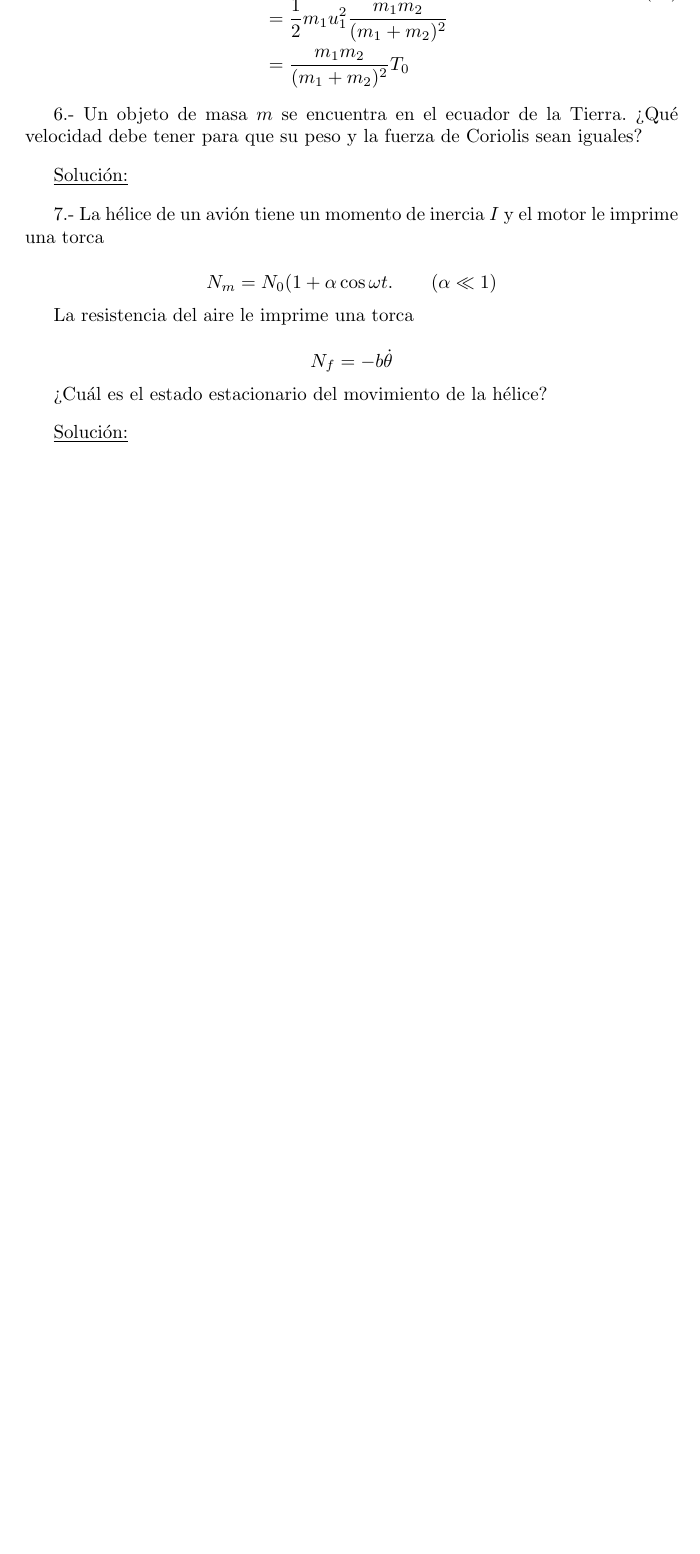
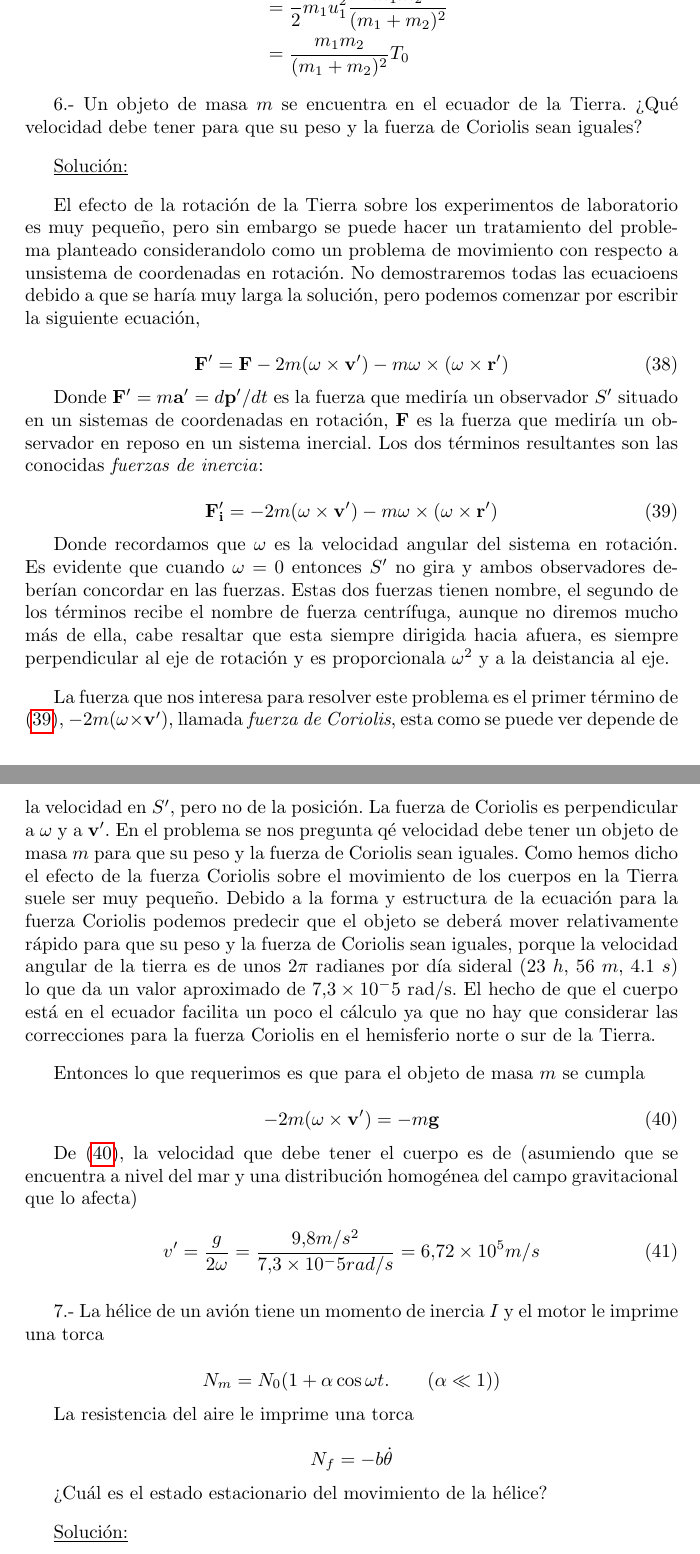
Before and after one commit to PertevniyalLisesiRobotKulubu/MecanicaClasica-PCF, a LaTeX problem sheet (Tarea1/Tarea1.tex): part of page 9 of 10 before the commit and two parts of pages 9 and 10 of 11 after it, the two joined at a grey line, cut so that both start at the same text, the shorter picture padded with empty space. Compiled offline with pdfLaTeX.

Commit message:
- Added question 6 - Updated question 5

```diff
--- a/Tarea1/Tarea1.tex
+++ b/Tarea1/Tarea1.tex
@@ -696,9 +710,64 @@ tener para que su peso y la fuerza de Coriolis sean iguales?
 
 \vspace{.3cm}
 
+El efecto de la rotación de la Tierra sobre los experimentos de laboratorio es muy pequeño, pero sin embargo se puede
+hacer un tratamiento del problema planteado considerandolo como un problema de movimiento con respecto
+a unsistema de coordenadas en rotación. No demostraremos todas las ecuacioens debido a que se haría
+muy larga la solución, pero podemos comenzar por escribir la siguiente ecuación,
+
+\begin{equation}
+ \mathbf{F'} = \mathbf{F} - 2m(\mathbf{\omega} \times \mathbf{v'}) - m\mathbf{\omega} \times (\mathbf{\omega} \times \mathbf{r'})
+ \label{eq:FuerzasDeSistemaRotacion}
+\end{equation}
+
+Donde $\mathbf{F'} = m\mathbf{a'} = d\mathbf{p'}/dt$ es la fuerza que mediría un observador $S'$ situado
+en un sistemas de coordenadas en rotación, $\mathbf{F}$ es la fuerza que mediría un observador
+en reposo en un sistema inercial. Los dos términos resultantes son las conocidas \emph{fuerzas de inercia}:
+
+\begin{equation}
+ \mathbf{F_i'} = - 2m(\mathbf{\omega} \times \mathbf{v'}) - m\mathbf{\omega} \times (\mathbf{\omega} \times \mathbf{r'})
+ \label{eq:FuerzasDeInercia}
+\end{equation}
+
+Donde recordamos que $\mathbf{\omega}$ es la velocidad angular del sistema en rotación. Es evidente que cuando $\mathbf{\omega} = 0$
+entonces $S'$ no gira y ambos observadores deberían concordar en las fuerzas. Estas dos fuerzas tienen nombre, el segundo de los términos
+recibe el nombre de fuerza centrífuga, aunque no diremos mucho más de ella, cabe resaltar que esta siempre dirigida hacia
+afuera, es siempre perpendicular al eje de rotación y es proporcionala $\omega^2$ y a la deistancia al eje.
+
+\vspace{.3cm}
+
+La fuerza que nos interesa para resolver este problema es el primer término de (\ref{eq:FuerzasDeInercia}), $- 2m(\mathbf{\omega} \times \mathbf{v'})$,
+llamada \emph{fuerza de Coriolis}, esta como se puede ver depende de la velocidad en $S'$, pero no de la posición. La fuerza de Coriolis
+es perpendicular a $\mathbf{\omega}$ y a $\mathbf{v'}$. En el problema se nos pregunta qé velocidad debe tener un objeto de masa $m$ para que su peso
+y la fuerza de Coriolis sean iguales. Como hemos dicho el efecto de la fuerza Coriolis sobre el movimiento de los cuerpos en la Tierra
+suele ser muy pequeño. Debido a la forma y estructura de la ecuación para la fuerza Coriolis podemos predecir que el objeto se deberá mover
+relativamente rápido para que su peso y la fuerza de Coriolis sean iguales, porque la velocidad angular de la tierra es de unos $2\pi$
+radianes por día sideral (23 $h$, 56 $m$, 4.1 $s$) lo que da un valor aproximado de $7.3 \times 10^-5$ rad/s. El hecho de que el
+cuerpo está en el ecuador facilita un poco el cálculo ya que no hay que considerar las correcciones para la fuerza Coriolis en el
+hemisferio norte o sur de la Tierra.
+
+\vspace{.3cm}
+
+Entonces lo que requerimos es que para el objeto de masa $m$ se cumpla
+
+\begin{equation}
+ - 2m(\mathbf{\omega} \times \mathbf{v'}) = - m \mathbf{g}
+ \label{eq:Coriolis1}
+\end{equation}
+
+De (\ref{eq:Coriolis1}), la velocidad que debe tener el cuerpo es de (asumiendo que se encuentra a nivel del mar
+y una distribución homogénea del campo gravitacional que lo afecta)
+
+\begin{equation}
+ v' = \frac{g}{2\omega} = \frac{9.8 m/s^2}{7.3 \times 10^-5 rad/s} = 6.72 \times 10^5 m/s
+\end{equation}
+
+
+\vspace{.3cm}
+
 7.- La hélice de un avión tiene un momento de inercia $I$ y el motor le imprime una torca
 
-$$N_m = N_0 (1+\alpha \cos{\omega t}. \qquad (\alpha \ll 1)$$
+$$N_m = N_0 (1+\alpha \cos{\omega t}. \qquad (\alpha \ll 1))$$
 
 La resistencia del aire le imprime una torca
 
```
Also changed, not shown: Tarea1/Tarea1.tex (14 more changed lines).
